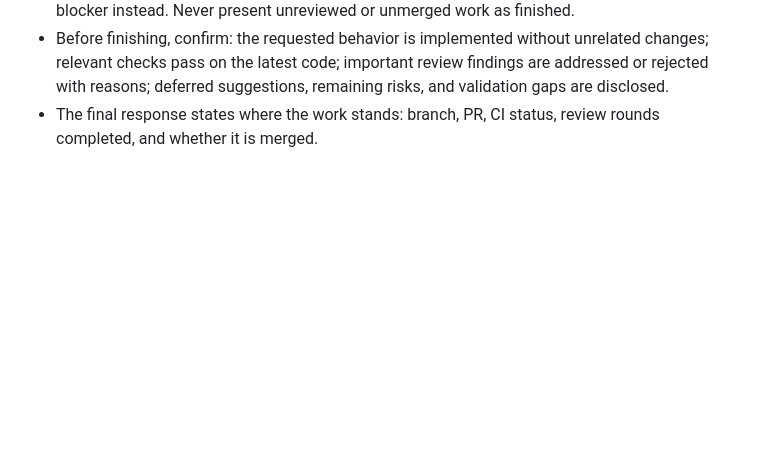
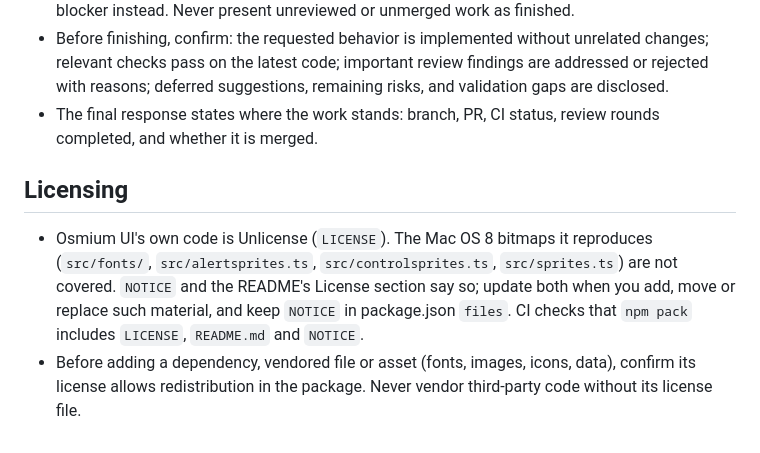
Before and after one commit to L-K-M/osmium-ui, a Markdown page: AGENTS.md, the part around the change. Rendered like a GitHub page; blank space fills up the shorter version.

Commit message:
Record the licensing rules in AGENTS.md
Agents adding or replacing Mac OS 8 material need to keep NOTICE and
the README's License section in step, and NOTICE in the packed files
that CI checks.

Co-Authored-By: Claude Opus 5.5 <noreply@anthropic.com>

```diff
--- a/AGENTS.md
+++ b/AGENTS.md
@@ -171,3 +171,16 @@ may waive review; report that waiver rather than claiming review passed.
   status, review rounds completed, and whether it is merged.
 
 <!-- shared-rules:end -->
+
+## Licensing
+
+- Osmium UI's own code is Unlicense (`LICENSE`). The Mac OS 8 bitmaps
+  it reproduces (`src/fonts/`, `src/alertsprites.ts`,
+  `src/controlsprites.ts`, `src/sprites.ts`) are not covered. `NOTICE`
+  and the README's License section say so; update both when you add,
+  move or replace such material, and keep `NOTICE` in package.json
+  `files`. CI checks that `npm pack` includes `LICENSE`, `README.md`
+  and `NOTICE`.
+- Before adding a dependency, vendored file or asset (fonts, images,
+  icons, data), confirm its license allows redistribution in the
+  package. Never vendor third-party code without its license file.
```
